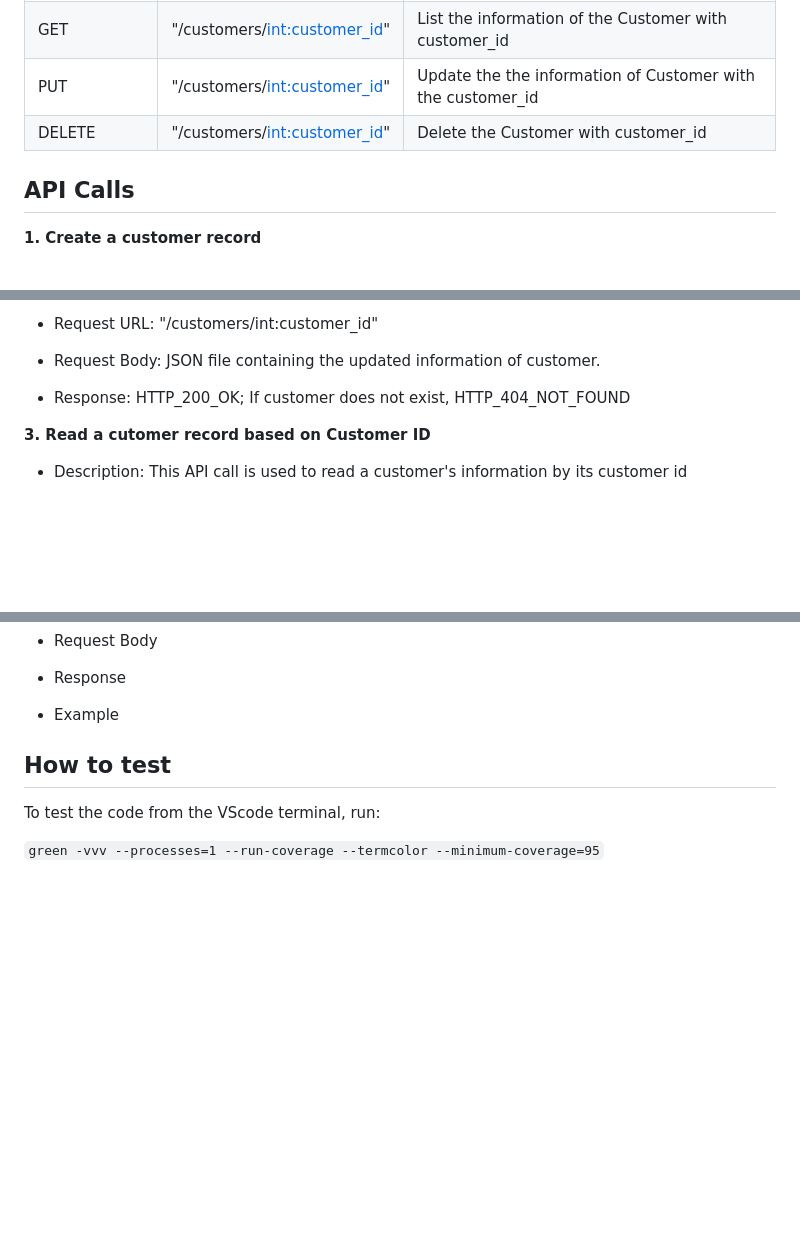
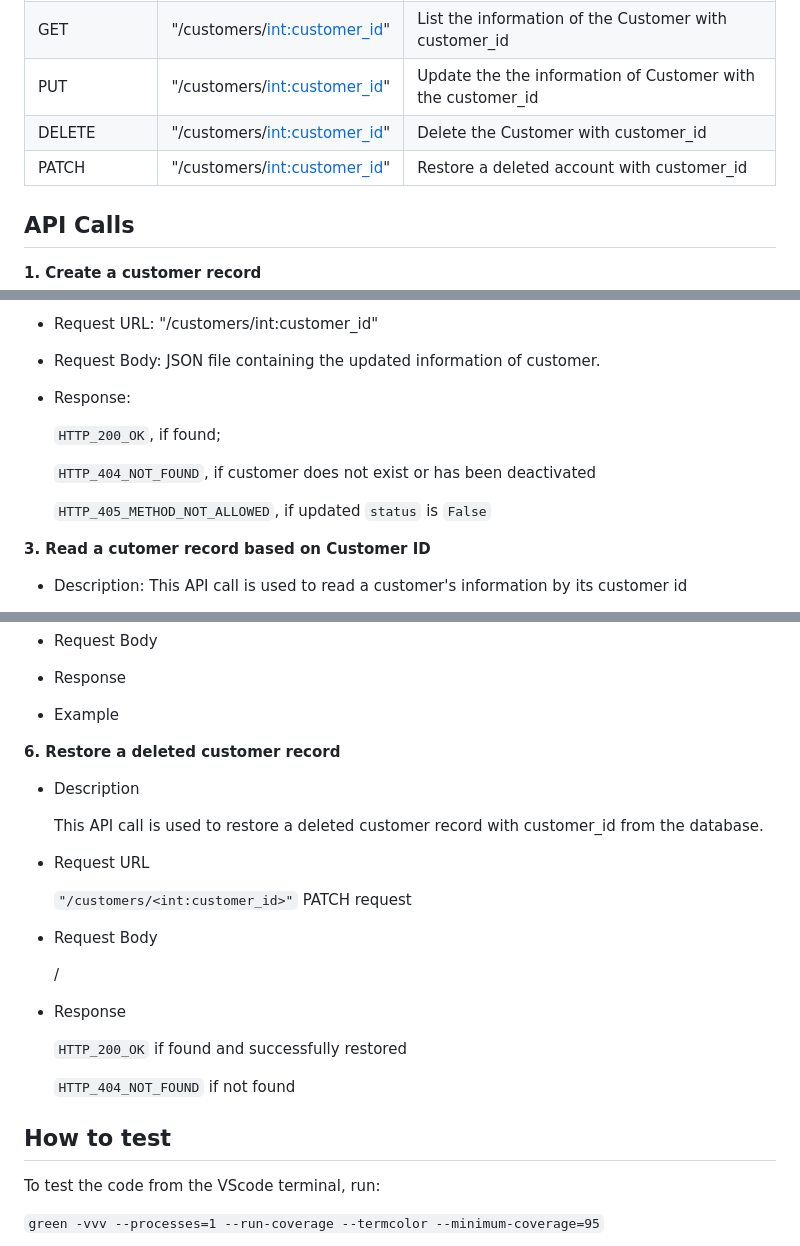
Before and after one commit to naomiyjchen/customers, a Markdown page: README.md, 3 parts joined by grey strips. GitHub-like rendering; blank space fills up the shorter version.

```diff
--- a/README.md
+++ b/README.md
@@ -62,6 +62,7 @@ tests/              - test cases package
 | GET | "/customers/<int:customer_id>" | List the information of the Customer with customer_id |
 | PUT | "/customers/<int:customer_id>" | Update the the information of Customer with the customer_id  |
 | DELETE | "/customers/<int:customer_id>" | Delete the Customer with customer_id |
+| PATCH | "/customers/<int:customer_id>" | Restore a deleted account with customer_id |
 
 ## API Calls
 
@@ -91,7 +92,13 @@ tests/              - test cases package
 
    - Request Body: JSON file containing the updated information of customer.
 
-   - Response: HTTP_200_OK; If customer does not exist, HTTP_404_NOT_FOUND
+   - Response:
+
+        `HTTP_200_OK`, if found;
+
+        `HTTP_404_NOT_FOUND`, if customer does not exist or has been deactivated
+
+        `HTTP_405_METHOD_NOT_ALLOWED`, if updated `status` is `False`
 
 **3. Read a cutomer record based on Customer ID**
 
@@ -135,6 +142,26 @@ tests/              - test cases package
 
    - Example
 
+**6. Restore a deleted customer record**
+
+   - Description
+
+        This API call is used to restore a deleted customer record with customer_id from the database.
+
+   - Request URL
+
+        `"/customers/<int:customer_id>"` PATCH request
+
+   - Request Body
+
+        /
+
+   - Response
+
+        `HTTP_200_OK` if found and successfully restored
+
+        `HTTP_404_NOT_FOUND` if not found
+
 
 ## How to test
 
```
